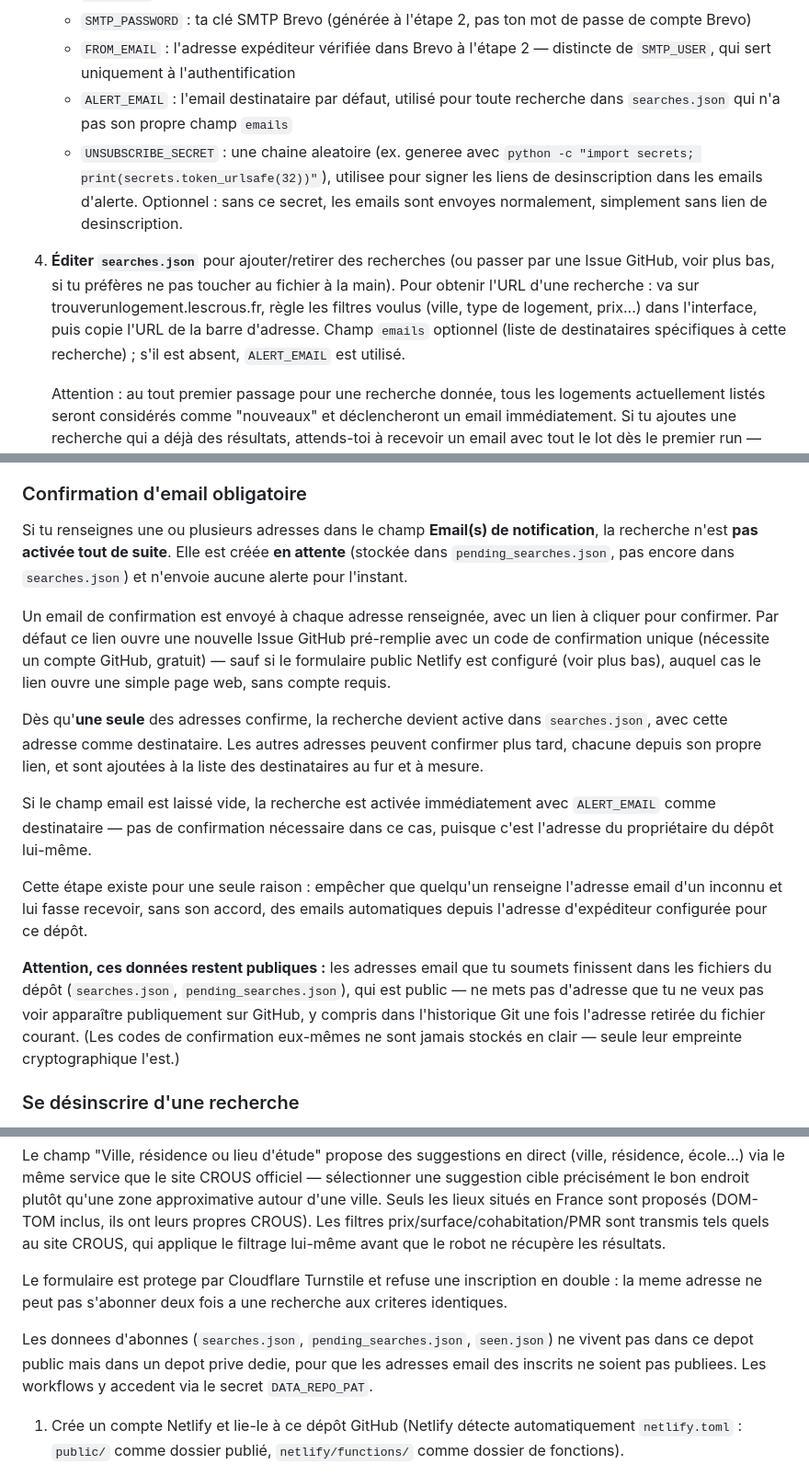
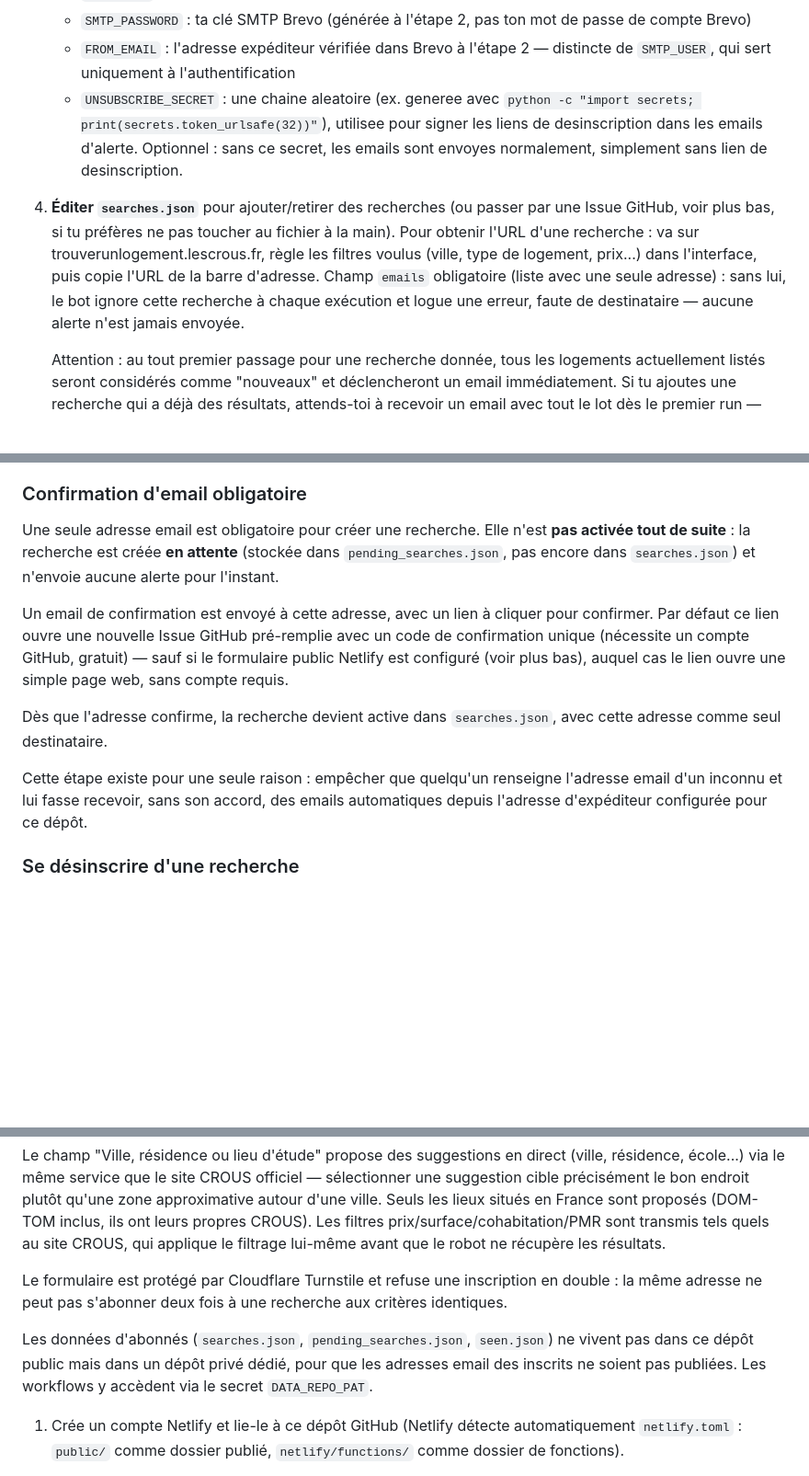
Before and after one commit to LZ-Aissam/logement-crous-alert, a Markdown page: README.md, 3 parts joined by grey strips. Shown at 92% size. Drawn GitHub-style; blank space fills up the shorter version.

Commit message:
fix: corriger les divergences du README avec la realite des taches 1-12 (email unique, ALERT_EMAIL obsolete, accents)

```diff
--- a/README.md
+++ b/README.md
@@ -28,8 +28,6 @@ Actions — pas besoin de garder un PC allumé.
      compte Brevo)
    - `FROM_EMAIL` : l'adresse expéditeur vérifiée dans Brevo à l'étape 2 — distincte de
      `SMTP_USER`, qui sert uniquement à l'authentification
-   - `ALERT_EMAIL` : l'email destinataire par défaut, utilisé pour toute recherche
-     dans `searches.json` qui n'a pas son propre champ `emails`
    - `UNSUBSCRIBE_SECRET` : une chaine aleatoire (ex. generee avec
      `python -c "import secrets; print(secrets.token_urlsafe(32))"`), utilisee pour
      signer les liens de desinscription dans les emails d'alerte. Optionnel : sans ce
@@ -40,8 +38,9 @@ Actions — pas besoin de garder un PC allumé.
    Issue GitHub, voir plus bas, si tu préfères ne pas toucher au fichier à la main).
    Pour obtenir l'URL d'une recherche : va sur trouverunlogement.lescrous.fr, règle les
    filtres voulus (ville, type de logement, prix...) dans l'interface, puis copie l'URL
-   de la barre d'adresse. Champ `emails` optionnel (liste de destinataires spécifiques à
-   cette recherche) ; s'il est absent, `ALERT_EMAIL` est utilisé.
+   de la barre d'adresse. Champ `emails` obligatoire (liste avec une seule adresse) :
+   sans lui, le bot ignore cette recherche à chaque exécution et logue une erreur,
+   faute de destinataire — aucune alerte n'est jamais envoyée.
 
    Attention : au tout premier passage pour une recherche donnée, tous les logements
    actuellement listés seront considérés comme "nouveaux" et déclencheront un email
@@ -122,36 +121,23 @@ en temps sur le site du CROUS si un logement qui te semble pertinent n'a pas dé
 
 ### Confirmation d'email obligatoire
 
-Si tu renseignes une ou plusieurs adresses dans le champ **Email(s) de notification**,
-la recherche n'est **pas activée tout de suite**. Elle est créée **en attente**
-(stockée dans `pending_searches.json`, pas encore dans `searches.json`) et n'envoie
-aucune alerte pour l'instant.
+Une seule adresse email est obligatoire pour créer une recherche. Elle n'est **pas
+activée tout de suite** : la recherche est créée **en attente** (stockée dans
+`pending_searches.json`, pas encore dans `searches.json`) et n'envoie aucune alerte
+pour l'instant.
 
-Un email de confirmation est envoyé à chaque adresse renseignée, avec un lien à
-cliquer pour confirmer. Par défaut ce lien ouvre une nouvelle Issue GitHub
-pré-remplie avec un code de confirmation unique (nécessite un compte GitHub,
-gratuit) — sauf si le formulaire public Netlify est configuré (voir plus bas), auquel
-cas le lien ouvre une simple page web, sans compte requis.
+Un email de confirmation est envoyé à cette adresse, avec un lien à cliquer pour
+confirmer. Par défaut ce lien ouvre une nouvelle Issue GitHub pré-remplie avec un
+code de confirmation unique (nécessite un compte GitHub, gratuit) — sauf si le
+formulaire public Netlify est configuré (voir plus bas), auquel cas le lien ouvre
+une simple page web, sans compte requis.
 
-Dès qu'**une seule** des adresses confirme, la recherche devient active dans
-`searches.json`, avec cette adresse comme destinataire. Les autres adresses peuvent
-confirmer plus tard, chacune depuis son propre lien, et sont ajoutées à la liste des
-destinataires au fur et à mesure.
-
-Si le champ email est laissé vide, la recherche est activée immédiatement avec
-`ALERT_EMAIL` comme destinataire — pas de confirmation nécessaire dans ce cas, puisque
-c'est l'adresse du propriétaire du dépôt lui-même.
+Dès que l'adresse confirme, la recherche devient active dans `searches.json`, avec
+cette adresse comme seul destinataire.
 
 Cette étape existe pour une seule raison : empêcher que quelqu'un renseigne l'adresse
 email d'un inconnu et lui fasse recevoir, sans son accord, des emails automatiques
 depuis l'adresse d'expéditeur configurée pour ce dépôt.
-
-**Attention, ces données restent publiques :** les adresses email que tu soumets
-finissent dans les fichiers du dépôt (`searches.json`, `pending_searches.json`), qui
-est public — ne mets pas d'adresse que tu ne veux pas voir apparaître publiquement sur
-GitHub, y compris dans l'historique Git une fois l'adresse retirée du fichier courant.
-(Les codes de confirmation eux-mêmes ne sont jamais stockés en clair — seule leur
-empreinte cryptographique l'est.)
 
 ### Se désinscrire d'une recherche
 
@@ -189,13 +175,13 @@ leurs propres CROUS). Les filtres prix/surface/cohabitation/PMR sont transmis te
 site CROUS, qui applique le filtrage lui-même avant que le robot ne récupère les
 résultats.
 
-Le formulaire est protege par Cloudflare Turnstile et refuse une inscription en
-double : la meme adresse ne peut pas s'abonner deux fois a une recherche aux
-criteres identiques.
+Le formulaire est protégé par Cloudflare Turnstile et refuse une inscription en
+double : la même adresse ne peut pas s'abonner deux fois à une recherche aux
+critères identiques.
 
-Les donnees d'abonnes (`searches.json`, `pending_searches.json`, `seen.json`) ne
-vivent pas dans ce depot public mais dans un depot prive dedie, pour que les
-adresses email des inscrits ne soient pas publiees. Les workflows y accedent via le
+Les données d'abonnés (`searches.json`, `pending_searches.json`, `seen.json`) ne
+vivent pas dans ce dépôt public mais dans un dépôt privé dédié, pour que les
+adresses email des inscrits ne soient pas publiées. Les workflows y accèdent via le
 secret `DATA_REPO_PAT`.
 
 1. Crée un compte Netlify et lie-le à ce dépôt GitHub (Netlify détecte automatiquement
```
Also changed, not shown: other parts of README.md (+4 -5 lines).
